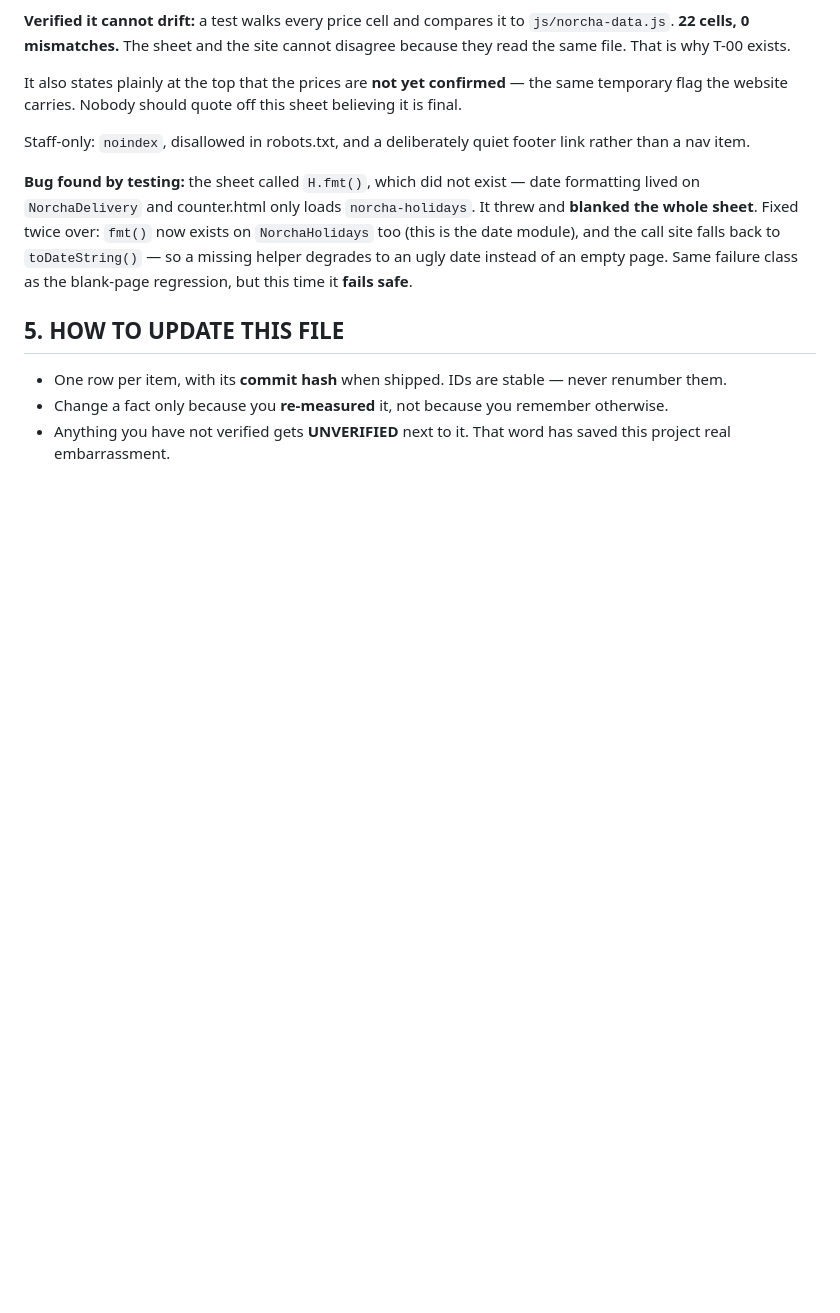
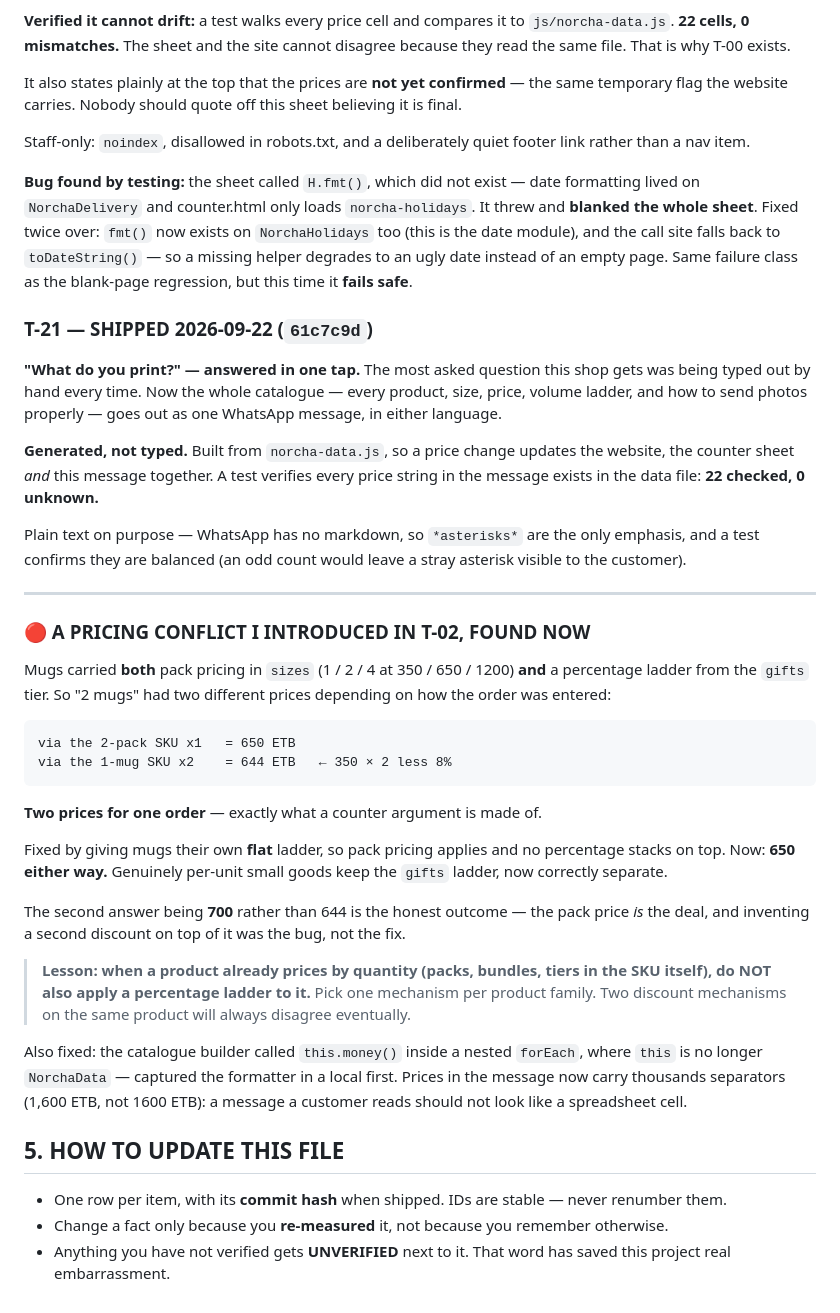
Before and after one commit to messaynew-cyber/feven-prints-v2, a Markdown page: STATE.md, the part around the change. GitHub-like rendering; blank space fills up the shorter version.

Commit message:
docs: mark T-21 shipped, record the double-discount lesson (10 of 22)

````diff
--- a/STATE.md
+++ b/STATE.md
@@ -469,6 +469,57 @@ call site falls back to `toDateString()` — so a missing helper degrades to an
 ugly date instead of an empty page. Same failure class as the blank-page
 regression, but this time it **fails safe**.
 
+
+### T-21 — SHIPPED 2026-09-22 (`61c7c9d`)
+
+**"What do you print?" — answered in one tap.** The most asked question this
+shop gets was being typed out by hand every time. Now the whole catalogue —
+every product, size, price, volume ladder, and how to send photos properly —
+goes out as one WhatsApp message, in either language.
+
+**Generated, not typed.** Built from `norcha-data.js`, so a price change
+updates the website, the counter sheet *and* this message together. A test
+verifies every price string in the message exists in the data file:
+**22 checked, 0 unknown.**
+
+Plain text on purpose — WhatsApp has no markdown, so `*asterisks*` are the
+only emphasis, and a test confirms they are balanced (an odd count would leave
+a stray asterisk visible to the customer).
+
+---
+
+### 🔴 A PRICING CONFLICT I INTRODUCED IN T-02, FOUND NOW
+
+Mugs carried **both** pack pricing in `sizes` (1 / 2 / 4 at 350 / 650 / 1200)
+**and** a percentage ladder from the `gifts` tier. So "2 mugs" had two
+different prices depending on how the order was entered:
+
+```
+via the 2-pack SKU x1   = 650 ETB
+via the 1-mug SKU x2    = 644 ETB   ← 350 × 2 less 8%
+```
+
+**Two prices for one order** — exactly what a counter argument is made of.
+
+Fixed by giving mugs their own **flat** ladder, so pack pricing applies and no
+percentage stacks on top. Now: **650 either way.** Genuinely per-unit small
+goods keep the `gifts` ladder, now correctly separate.
+
+The second answer being **700** rather than 644 is the honest outcome — the
+pack price *is* the deal, and inventing a second discount on top of it was the
+bug, not the fix.
+
+> **Lesson: when a product already prices by quantity (packs, bundles, tiers
+> in the SKU itself), do NOT also apply a percentage ladder to it.** Pick one
+> mechanism per product family. Two discount mechanisms on the same product
+> will always disagree eventually.
+
+Also fixed: the catalogue builder called `this.money()` inside a nested
+`forEach`, where `this` is no longer `NorchaData` — captured the formatter in
+a local first. Prices in the message now carry thousands separators
+(1,600 ETB, not 1600 ETB): a message a customer reads should not look like a
+spreadsheet cell.
+
 ## 5. HOW TO UPDATE THIS FILE
 
 - One row per item, with its **commit hash** when shipped. IDs are stable — never renumber them.
````
Also changed, not shown: TODO.md (+3 -3 lines).
